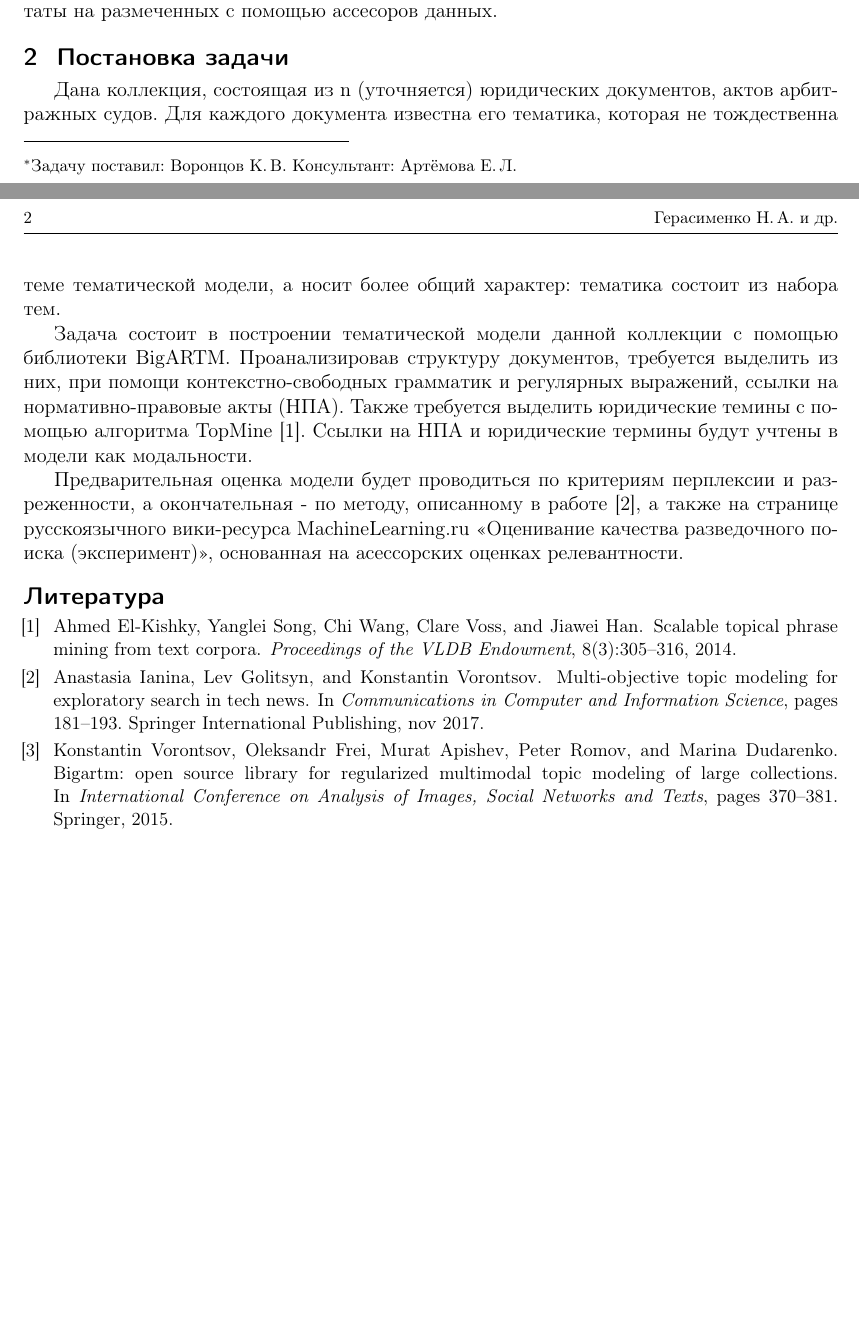
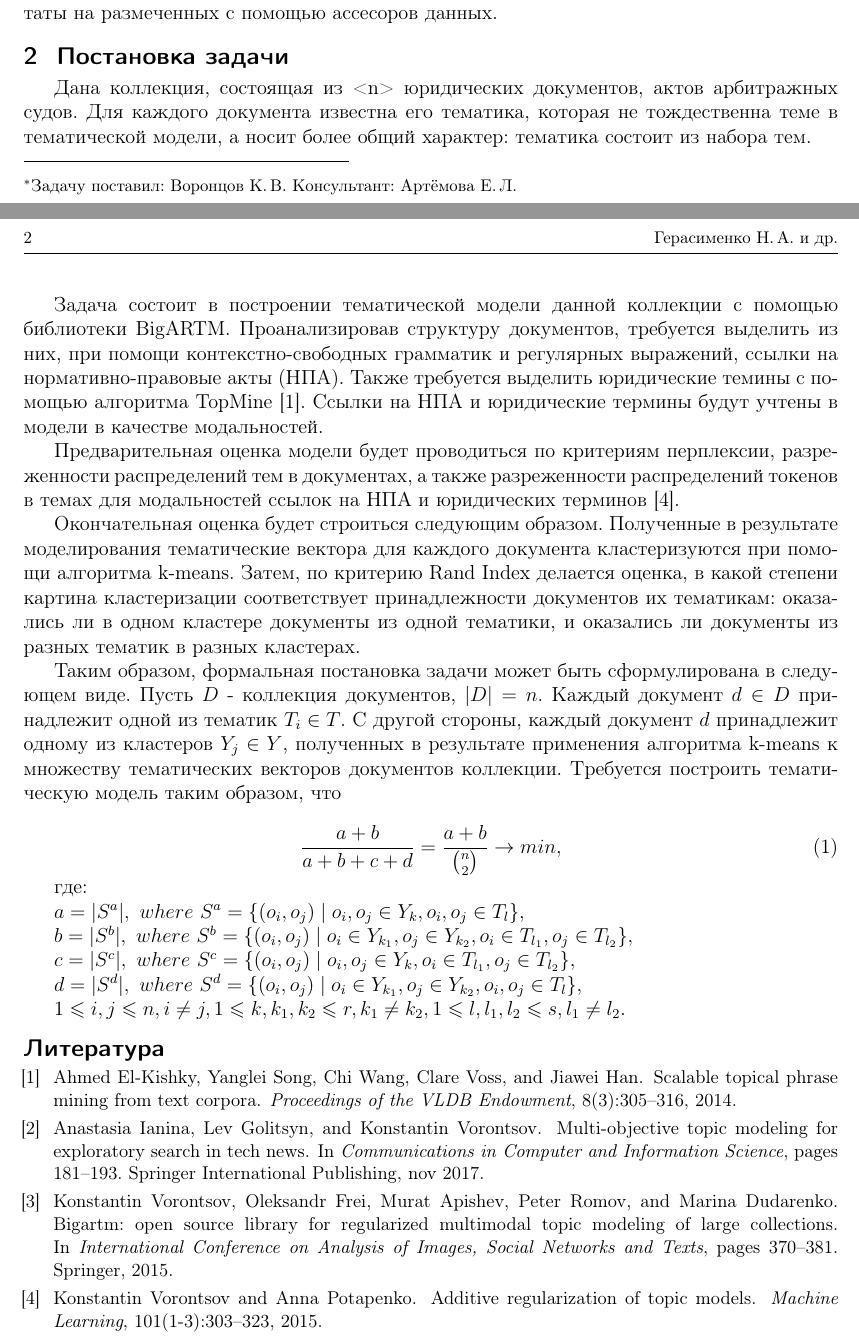
Before and after one commit to Intelligent-Systems-Phystech/2019-Project--, a LaTeX document (Gerasimenko2019Project50/Russian/Gerasimenko2019Project50.tex): two parts of pages 1 and 2 of 2, joined at a grey line, cut so that both start at the same text, the shorter picture padded with empty space. Compiled offline with pdfLaTeX.

Commit message:
have worked on Statement

```diff
--- a/Gerasimenko2019Project50/Russian/Gerasimenko2019Project50.tex
+++ b/Gerasimenko2019Project50/Russian/Gerasimenko2019Project50.tex
@@ -1,5 +1,6 @@
 \documentclass[12pt,twoside]{article}
 \usepackage{jmlda}
+\usepackage{mathtext}
 %\NOREVIEWERNOTES
 \title
     [Тематический поиск схожих дел в коллекции актов арбитражных судов] % Краткое название; не нужно, если полное название влезает в~колонтитул
@@ -61,11 +62,35 @@
 
 \section{Постановка задачи}
 
-Дана коллекция, состоящая из n (уточняется) юридических документов, актов арбитражных судов. Для каждого документа известна его тематика, которая не тождественна теме тематической модели, а носит более общий характер: тематика состоит из набора тем.
+Дана коллекция, состоящая из <n> юридических документов, актов арбитражных судов. Для каждого документа известна его тематика, которая не тождественна теме в тематической модели, а носит более общий характер: тематика состоит из набора тем.
 
-Задача состоит в построении тематической модели данной коллекции с помощью библиотеки BigARTM. Проанализировав структуру документов, требуется выделить из них, при помощи контекстно-свободных грамматик и регулярных выражений, ссылки на нормативно-правовые акты (НПА). Также требуется выделить юридические темины с помощью алгоритма TopMine \cite{El-Kishky2014}. Ссылки на НПА и юридические термины будут учтены в модели как модальности.
+Задача состоит в построении тематической модели данной коллекции с помощью библиотеки BigARTM. Проанализировав структуру документов, требуется выделить из них, при помощи контекстно-свободных грамматик и регулярных выражений, ссылки на нормативно-правовые акты (НПА). Также требуется выделить юридические темины с помощью алгоритма TopMine \cite{El-Kishky2014}. Ссылки на НПА и юридические термины будут учтены в модели в качестве модальностей.
 
-Предварительная оценка модели будет проводиться по критериям перплексии и разреженности, а окончательная - по методу, описанному в работе \cite{Ianina_2017}, а также на странице русскоязычного вики-ресурса MachineLearning.ru «Оценивание качества разведочного поиска (эксперимент)», основанная на асессорских оценках релевантности.
+%Предварительная оценка модели будет проводиться по критериям перплексии и разреженности, а окончательная - по методу, описанному в работе \cite{Ianina_2017}, а также на странице русскоязычного вики-ресурса MachineLearning.ru «Оценивание качества разведочного поиска (эксперимент)», основанная на асессорских оценках релевантности.
+
+Предварительная оценка модели будет проводиться по критериям перплексии, разреженности распределений тем в документах, а также разреженности распределений токенов в темах для модальностей ссылок на НПА и юридических терминов \cite{vorontsov2015additive}.
+
+Окончательная оценка будет строиться следующим образом. Полученные в результате моделирования тематические вектора для каждого документа кластеризуются при помощи алгоритма k-means. Затем, по критерию Rand Index делается оценка, в какой степени картина кластеризации соответствует принадлежности документов их тематикам:  оказались ли в одном кластере документы из одной тематики, и оказались ли документы из разных тематик в разных кластерах.
+
+Таким образом, формальная постановка задачи может быть сформулирована в следующем виде.
+Пусть $D$ - коллекция документов, $|D|=n$. Каждый документ $d\in D$ принадлежит одной из тематик $T_{i}\in T$. С другой стороны, каждый документ $d$ принадлежит одному из кластеров $Y_{j}\in Y$, полученных в результате применения алгоритма k-means к множеству тематических векторов документов коллекции. Требуется построить тематическую модель таким образом, что
+
+\begin{equation}
+\frac{a+b}{a+b+c+d} = \frac{a+b}{{n \choose 2 }}\to min,
+\end{equation}
+
+где:
+
+$a = |S^{a}|,\ where\ S^{a} = \{ (o_{i}, o_{j}) \mid o_{i}, o_{j} \in Y_{k}, o_{i}, o_{j} \in T_{l}\},$
+
+$b = |S^{b}|,\ where\ S^{b} = \{ (o_{i}, o_{j}) \mid o_{i} \in Y_{k_{1}}, o_{j} \in Y_{k_{2}}, o_{i} \in T_{l_{1}}, o_{j} \in T_{l_{2}}\},$
+
+$c = |S^{c}|,\ where\ S^{c} = \{ (o_{i}, o_{j}) \mid o_{i}, o_{j} \in Y_{k}, o_{i} \in T_{l_{1}}, o_{j} \in T_{l_{2}}\},$
+
+$d = |S^{d}|,\ where\ S^{d} = \{ (o_{i}, o_{j}) \mid o_{i} \in Y_{k_{1}}, o_{j} \in Y_{k_{2}}, o_{i}, o_{j} \in T_{l}\},$
+
+$1 \leq i,j \leq n, i \neq j, 1 \leq k, k_{1}, k_{2} \leq r, k_{1} \neq k_{2}, 1 \leq l, l_{1},l_{2} \leq s, l_{1} \neq l_{2}.$
+
 
 \bibliographystyle{plain}
 \bibliography{Gerasimenko2019Project50}
```
Also changed, not shown: Gerasimenko2019Project50/Russian/Gerasimenko2019Project50.bbl, Gerasimenko2019Project50/Russian/Gerasimenko2019Project50.pdf, 3 other files.
